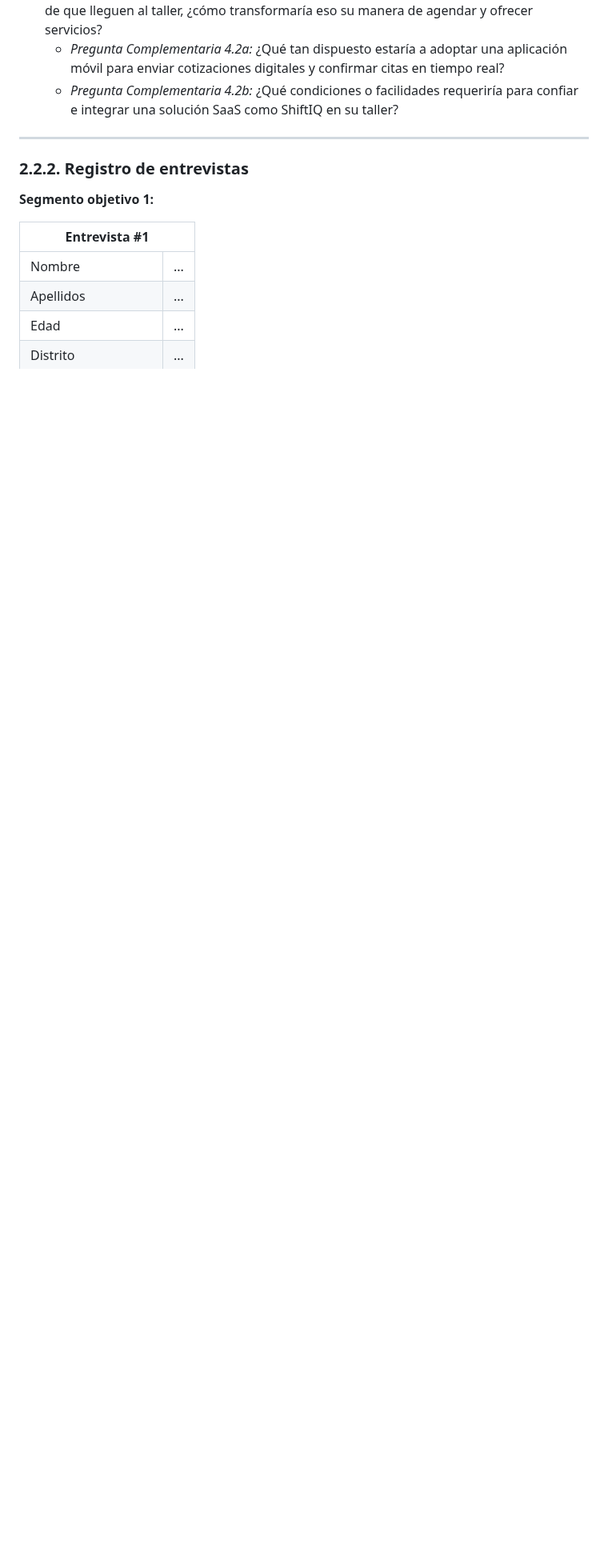
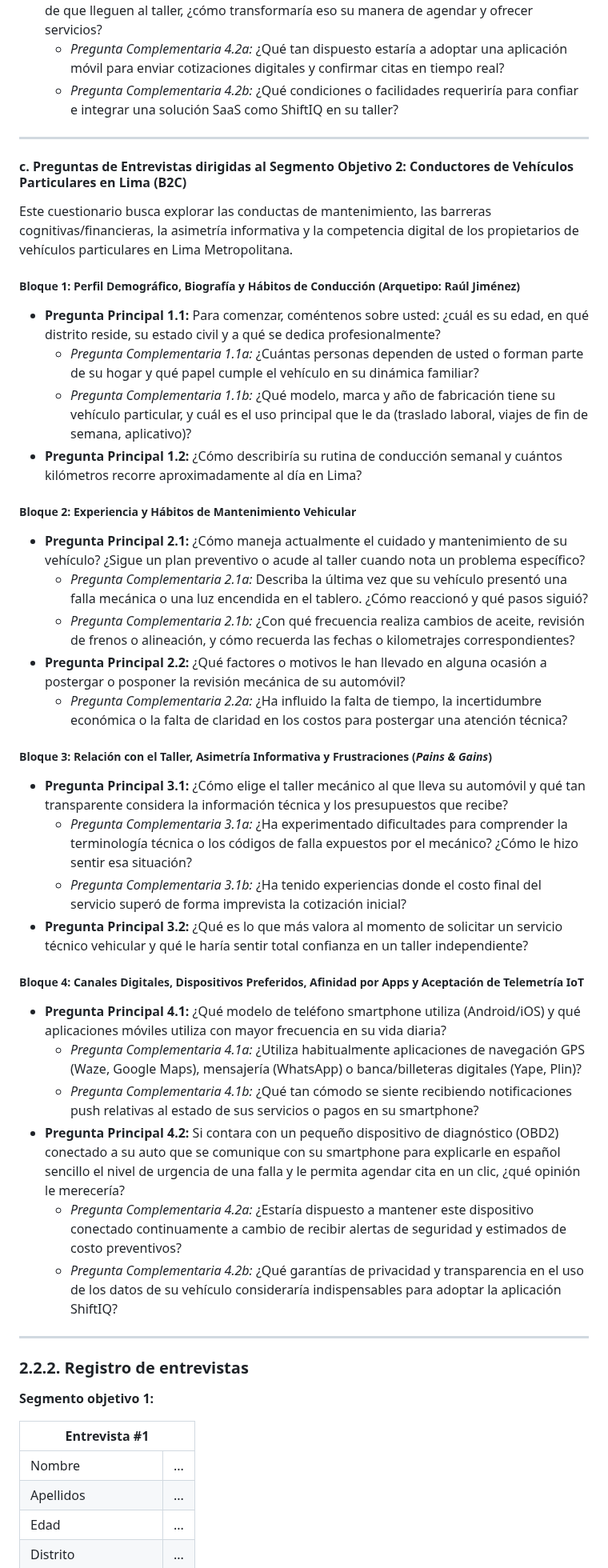
Before and after one commit to tux-logic/upc-pre-202620-1acc0238-13981-TuxLogic-report, a Markdown page: typst/11-interviews.md, the part around the change. Shown at 80% size. Rendered like a GitHub page; blank space fills up the shorter version.

Commit message:
docs(interviews): typst agregar preguntas de entrevistas segmento 2 conductores B2C en 11-interviews.md (punto c)

```diff
--- a/typst/11-interviews.md
+++ b/typst/11-interviews.md
@@ -64,6 +64,38 @@ Este cuestionario busca comprender a fondo la dinámica administrativa y técnic
   * *Pregunta Complementaria 4.2a:* ¿Qué tan dispuesto estaría a adoptar una aplicación móvil para enviar cotizaciones digitales y confirmar citas en tiempo real?
   * *Pregunta Complementaria 4.2b:* ¿Qué condiciones o facilidades requeriría para confiar e integrar una solución SaaS como ShiftIQ en su taller?
 
+---
+
+#### c. Preguntas de Entrevistas dirigidas al Segmento Objetivo 2: Conductores de Vehículos Particulares en Lima (B2C)
+
+Este cuestionario busca explorar las conductas de mantenimiento, las barreras cognitivas/financieras, la asimetría informativa y la competencia digital de los propietarios de vehículos particulares en Lima Metropolitana.
+
+##### Bloque 1: Perfil Demográfico, Biografía y Hábitos de Conducción (Arquetipo: Raúl Jiménez)
+* **Pregunta Principal 1.1:** Para comenzar, coméntenos sobre usted: ¿cuál es su edad, en qué distrito reside, su estado civil y a qué se dedica profesionalmente?
+  * *Pregunta Complementaria 1.1a:* ¿Cuántas personas dependen de usted o forman parte de su hogar y qué papel cumple el vehículo en su dinámica familiar?
+  * *Pregunta Complementaria 1.1b:* ¿Qué modelo, marca y año de fabricación tiene su vehículo particular, y cuál es el uso principal que le da (traslado laboral, viajes de fin de semana, aplicativo)?
+* **Pregunta Principal 1.2:** ¿Cómo describiría su rutina de conducción semanal y cuántos kilómetros recorre aproximadamente al día en Lima?
+
+##### Bloque 2: Experiencia y Hábitos de Mantenimiento Vehicular
+* **Pregunta Principal 2.1:** ¿Cómo maneja actualmente el cuidado y mantenimiento de su vehículo? ¿Sigue un plan preventivo o acude al taller cuando nota un problema específico?
+  * *Pregunta Complementaria 2.1a:* Describa la última vez que su vehículo presentó una falla mecánica o una luz encendida en el tablero. ¿Cómo reaccionó y qué pasos siguió?
+  * *Pregunta Complementaria 2.1b:* ¿Con qué frecuencia realiza cambios de aceite, revisión de frenos o alineación, y cómo recuerda las fechas o kilometrajes correspondientes?
+* **Pregunta Principal 2.2:** ¿Qué factores o motivos le han llevado en alguna ocasión a postergar o posponer la revisión mecánica de su automóvil?
+  * *Pregunta Complementaria 2.2a:* ¿Ha influido la falta de tiempo, la incertidumbre económica o la falta de claridad en los costos para postergar una atención técnica?
+
+##### Bloque 3: Relación con el Taller, Asimetría Informativa y Frustraciones (*Pains & Gains*)
+* **Pregunta Principal 3.1:** ¿Cómo elige el taller mecánico al que lleva su automóvil y qué tan transparente considera la información técnica y los presupuestos que recibe?
+  * *Pregunta Complementaria 3.1a:* ¿Ha experimentado dificultades para comprender la terminología técnica o los códigos de falla expuestos por el mecánico? ¿Cómo le hizo sentir esa situación?
+  * *Pregunta Complementaria 3.1b:* ¿Ha tenido experiencias donde el costo final del servicio superó de forma imprevista la cotización inicial?
+* **Pregunta Principal 3.2:** ¿Qué es lo que más valora al momento de solicitar un servicio técnico vehicular y qué le haría sentir total confianza en un taller independiente?
+
+##### Bloque 4: Canales Digitales, Dispositivos Preferidos, Afinidad por Apps y Aceptación de Telemetría IoT
+* **Pregunta Principal 4.1:** ¿Qué modelo de teléfono smartphone utiliza (Android/iOS) y qué aplicaciones móviles utiliza con mayor frecuencia en su vida diaria?
+  * *Pregunta Complementaria 4.1a:* ¿Utiliza habitualmente aplicaciones de navegación GPS (Waze, Google Maps), mensajería (WhatsApp) o banca/billeteras digitales (Yape, Plin)?
+  * *Pregunta Complementaria 4.1b:* ¿Qué tan cómodo se siente recibiendo notificaciones push relativas al estado de sus servicios o pagos en su smartphone?
+* **Pregunta Principal 4.2:** Si contara con un pequeño dispositivo de diagnóstico (OBD2) conectado a su auto que se comunique con su smartphone para explicarle en español sencillo el nivel de urgencia de una falla y le permita agendar cita en un clic, ¿qué opinión le merecería?
+  * *Pregunta Complementaria 4.2a:* ¿Estaría dispuesto a mantener este dispositivo conectado continuamente a cambio de recibir alertas de seguridad y estimados de costo preventivos?
+  * *Pregunta Complementaria 4.2b:* ¿Qué garantías de privacidad y transparencia en el uso de los datos de su vehículo consideraría indispensables para adoptar la aplicación ShiftIQ?
 
 
 ---
```
